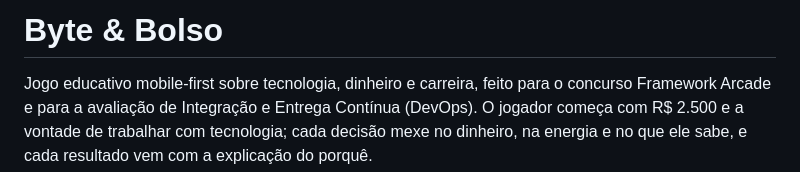
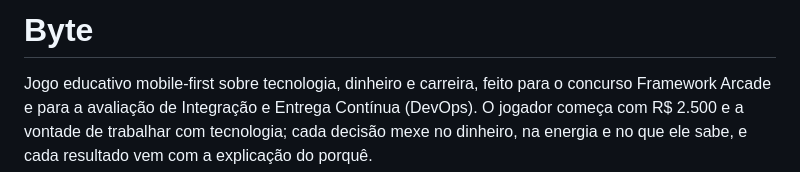
Before and after one commit to micaelsd07/byte-e-bolso, a Markdown page: README.md, the part around the change. GitHub-like rendering.

Commit message:
Update project title in README
Removed 'Bolso' from the project title and updated the README.

```diff
--- a/README.md
+++ b/README.md
@@ -1,4 +1,4 @@
-# Byte & Bolso
+# Byte
 
 Jogo educativo mobile-first sobre tecnologia, dinheiro e carreira, feito para o concurso Framework Arcade e para a avaliação de Integração e Entrega Contínua (DevOps). O jogador começa com R$ 2.500 e a vontade de trabalhar com tecnologia; cada decisão mexe no dinheiro, na energia e no que ele sabe, e cada resultado vem com a explicação do porquê.
 
```
